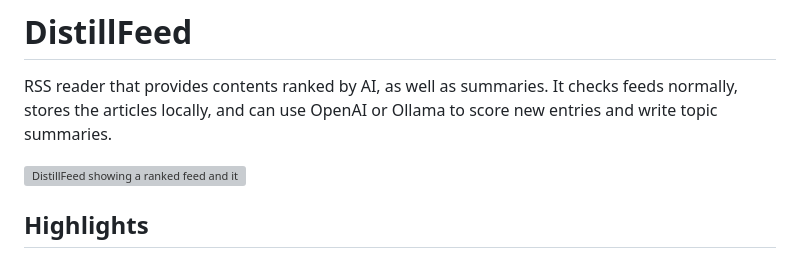
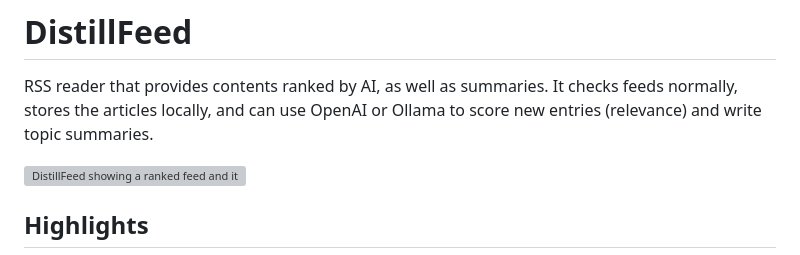
Before and after one commit to ibaaj/distillfeed, a Markdown page: README.md, the part around the change. Rendered like a GitHub page; grey boxes are pictures that could not be loaded.

```diff
--- a/README.md
+++ b/README.md
@@ -1,6 +1,6 @@
 # DistillFeed
 RSS reader that provides contents ranked by AI, as well as summaries. It checks feeds normally, stores the
-articles locally, and can use OpenAI or Ollama to score new entries and write topic summaries.
+articles locally, and can use OpenAI or Ollama to score new entries (relevance) and write topic summaries.
 
 ![DistillFeed showing a ranked feed and its summary](docs/images/ai-summaries.png)
 
```
